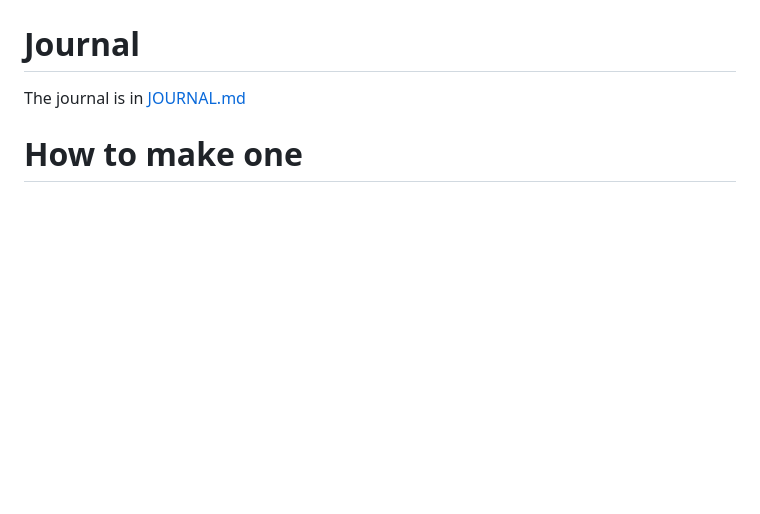
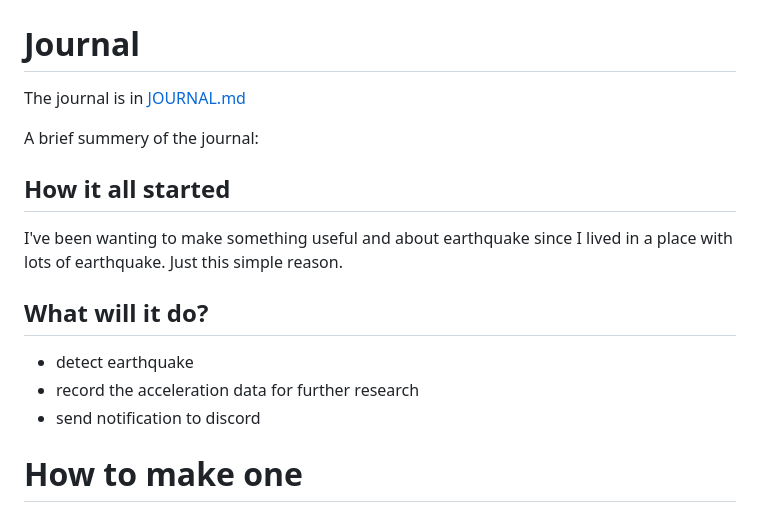
Before and after one commit to KnowScratcher/QuakeCord, a Markdown page: README.md, the part around the change. Drawn GitHub-style; blank space fills up the shorter version.

```diff
--- a/README.md
+++ b/README.md
@@ -22,6 +22,16 @@ Whenever an earthquake strikes, you should know what's going on.
 
 # Journal
 The journal is in [JOURNAL.md](JOURNAL.md)
+
+A brief summery of the journal:
+
+## How it all started
+I've been wanting to make something useful and about earthquake since I lived in a place with lots of earthquake. Just this simple reason.
+
+## What will it do?
+- detect earthquake
+- record the acceleration data for further research
+- send notification to discord
 
 # How to make one
 1. Head over to [src > print](https://github.com/KnowScratcher/QuakeCord/tree/main/src/print) and download the file you need.
```
